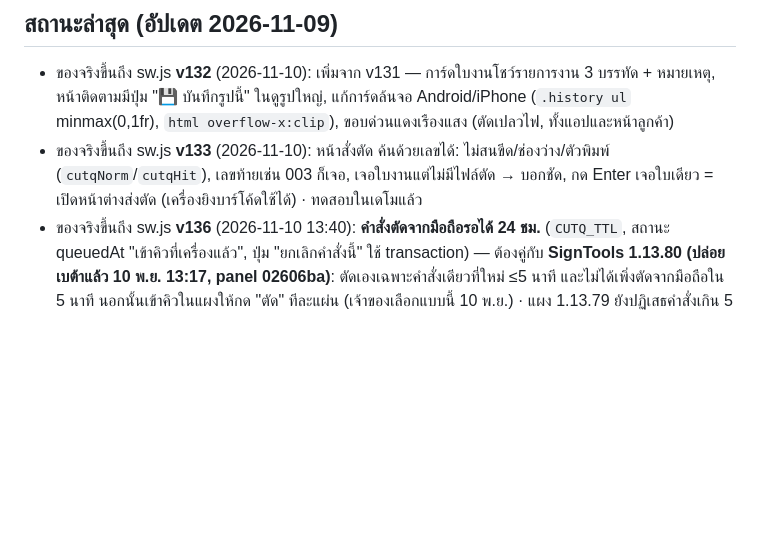
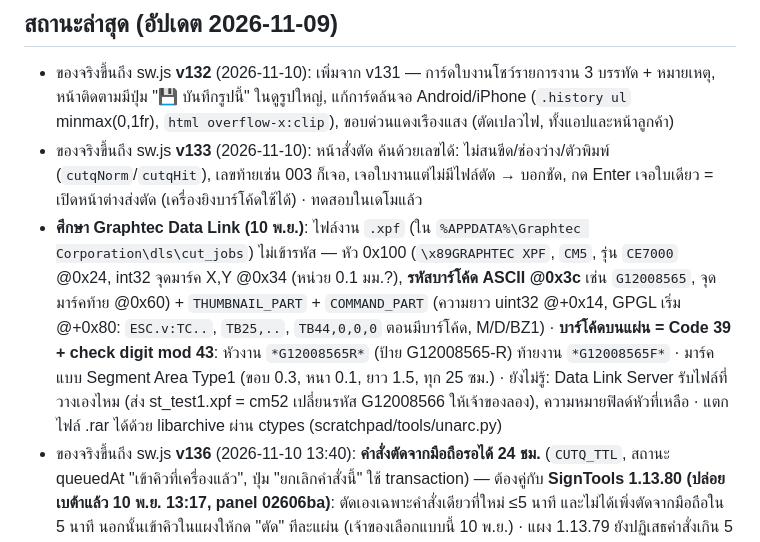
Before and after one commit to SBK-cmd/ball-sticker-web, a Markdown page: HANDOFF.md, the part around the change. Rendered like a GitHub page; blank space fills up the shorter version.

Commit message:
HANDOFF: ผลศึกษา Graphtec Data Link (.xpf + บาร์โค้ด Code39)
Co-Authored-By: Claude Opus 5.5 <noreply@anthropic.com>
Claude-Session: https://claude.ai/code/session_01Tj4ruZT5PfVNjef2XFaTVb

```diff
--- a/HANDOFF.md
+++ b/HANDOFF.md
@@ -16,6 +16,7 @@
 ## สถานะล่าสุด (อัปเดต 2026-11-09)
 - ของจริงขึ้นถึง sw.js **v132** (2026-11-10): เพิ่มจาก v131 — การ์ดใบงานโชว์รายการงาน 3 บรรทัด + หมายเหตุ, หน้าติดตามมีปุ่ม "💾 บันทึกรูปนี้" ในดูรูปใหญ่, แก้การ์ดล้นจอ Android/iPhone (`.history ul` minmax(0,1fr), `html overflow-x:clip`), ขอบด่วนแดงเรืองแสง (ตัดเปลวไฟ, ทั้งแอปและหน้าลูกค้า)
 - ของจริงขึ้นถึง sw.js **v133** (2026-11-10): หน้าสั่งตัด ค้นด้วยเลขได้: ไม่สนขีด/ช่องว่าง/ตัวพิมพ์ (`cutqNorm`/`cutqHit`), เลขท้ายเช่น 003 ก็เจอ, เจอใบงานแต่ไม่มีไฟล์ตัด → บอกชัด, กด Enter เจอใบเดียว = เปิดหน้าต่างส่งตัด (เครื่องยิงบาร์โค้ดใช้ได้) · ทดสอบในเดโมแล้ว
+- **ศึกษา Graphtec Data Link (10 พ.ย.)**: ไฟล์งาน `.xpf` (ใน `%APPDATA%\Graphtec Corporation\dls\cut_jobs`) ไม่เข้ารหัส — หัว 0x100 (`\x89GRAPHTEC XPF`, `CM5`, รุ่น `CE7000` @0x24, int32 จุดมาร์ค X,Y @0x34 (หน่วย 0.1 มม.?), **รหัสบาร์โค้ด ASCII @0x3c** เช่น `G12008565`, จุดมาร์คท้าย @0x60) + `THUMBNAIL_PART` + `COMMAND_PART` (ความยาว uint32 @+0x14, GPGL เริ่ม @+0x80: `ESC.v:TC..`, `TB25,..`, `TB44,0,0,0` ตอนมีบาร์โค้ด, M/D/BZ1) · **บาร์โค้ดบนแผ่น = Code 39 + check digit mod 43**: หัวงาน `*G12008565R*` (ป้าย G12008565-R) ท้ายงาน `*G12008565F*` · มาร์คแบบ Segment Area Type1 (ขอบ 0.3, หนา 0.1, ยาว 1.5, ทุก 25 ซม.) · ยังไม่รู้: Data Link Server รับไฟล์ที่วางเองไหม (ส่ง st_test1.xpf = cm52 เปลี่ยนรหัส G12008566 ให้เจ้าของลอง), ความหมายฟิลด์หัวที่เหลือ · แตกไฟล์ .rar ได้ด้วย libarchive ผ่าน ctypes (scratchpad/tools/unarc.py)
 - ของจริงขึ้นถึง sw.js **v136** (2026-11-10 13:40): **คำสั่งตัดจากมือถือรอได้ 24 ชม.** (`CUTQ_TTL`, สถานะ queuedAt "เข้าคิวที่เครื่องแล้ว", ปุ่ม "ยกเลิกคำสั่งนี้" ใช้ transaction) — ต้องคู่กับ **SignTools 1.13.80 (ปล่อยเบต้าแล้ว 10 พ.ย. 13:17, panel 02606ba)**: ตัดเองเฉพาะคำสั่งเดียวที่ใหม่ ≤5 นาที และไม่ได้เพิ่งตัดจากมือถือใน 5 นาที นอกนั้นเข้าคิวในแผงให้กด "ตัด" ทีละแผ่น (เจ้าของเลือกแบบนี้ 10 พ.ย.) · แผง 1.13.79 ยังปฏิเสธคำสั่งเกิน 5 นาที
 - **Firebase เปลี่ยนเป็น Blaze แล้ว** (2026-11-10 ~12:58, ผ่าน Google Cloud Free Trial เครดิต ฿10,132.96 **หมดอายุ 9 ก.พ. 2027** — ต้องกด Upgrade เป็นบัญชีจ่ายจริงก่อนวันนั้น ไม่งั้นระบบหยุด) · สาเหตุ: 10 พ.ย. โควตาอ่านฟรี 50K/วันหมดกลางวัน ("Quota exceeded" ในแผง) · แนวโน้มอ่าน 2 พ.ย. ~20K → 8 พ.ย. ~54K/วัน · ตัวกินหลักที่เห็นในโค้ด: แผงคิวโหลดใบงานทั้งหมด (≤3000) ทุก 60 วินาทีตอนเปิดหน้าคิว · งบแจ้งเตือน: เจ้าของตั้งเอง (แนะนำ 300 บาท/เดือน)
 - **SignTools 1.13.79 ปล่อยเบต้าแล้ว** (2026-11-10 11:34, เฉพาะเบอร์ทดสอบ · panel commit a2eb20d): รอตัดเก็บเป็นไฟล์ทีละรายการใน <AppData>/SignTools/cutq (`js/cutq-store.js`, ย้ายของเก่าจาก localStorage `st_cutq` แล้วลบคีย์) แทน localStorage ที่เต็มบ่อย · บันทึกเข้าใบงานแล้ว/ส่งตัดเสร็จ = ลบสำเนาในเครื่อง (ใบงานมีครบ) + กวาดหลังโหลดคิว · บาร์โค้ดผิดเลข (เลือก 005 ได้ 002): สาเหตุจริงคือ `qrAuto` ทับเลขที่เลือกจากคิว (`dataset.auto='1'`) ด้วยเลขจากไฟล์ที่เปิดตามคิวที่ยังไม่รีโหลด — ไม่มีตัวแปรชื่อ stkJobQRJob ในโค้ด · แก้: จำที่มาเลข (job/user/auto), auto แก้ได้เฉพาะ auto, ล้างเลข auto ค้าง, ทิ้งผล async เก่า, ตรวจก่อนสร้างแผ่น (ไม่ตรงไฟล์ = เตือน กดซ้ำยืนยัน), คิวโหลดใหม่ตรวจอีกรอบ · เทสต์ใหม่ tests/barcode-jobno-test.cjs (1.13.78 ตก 005→002, 1.13.79 ผ่าน), tests/cutq-store-test.cjs
```
